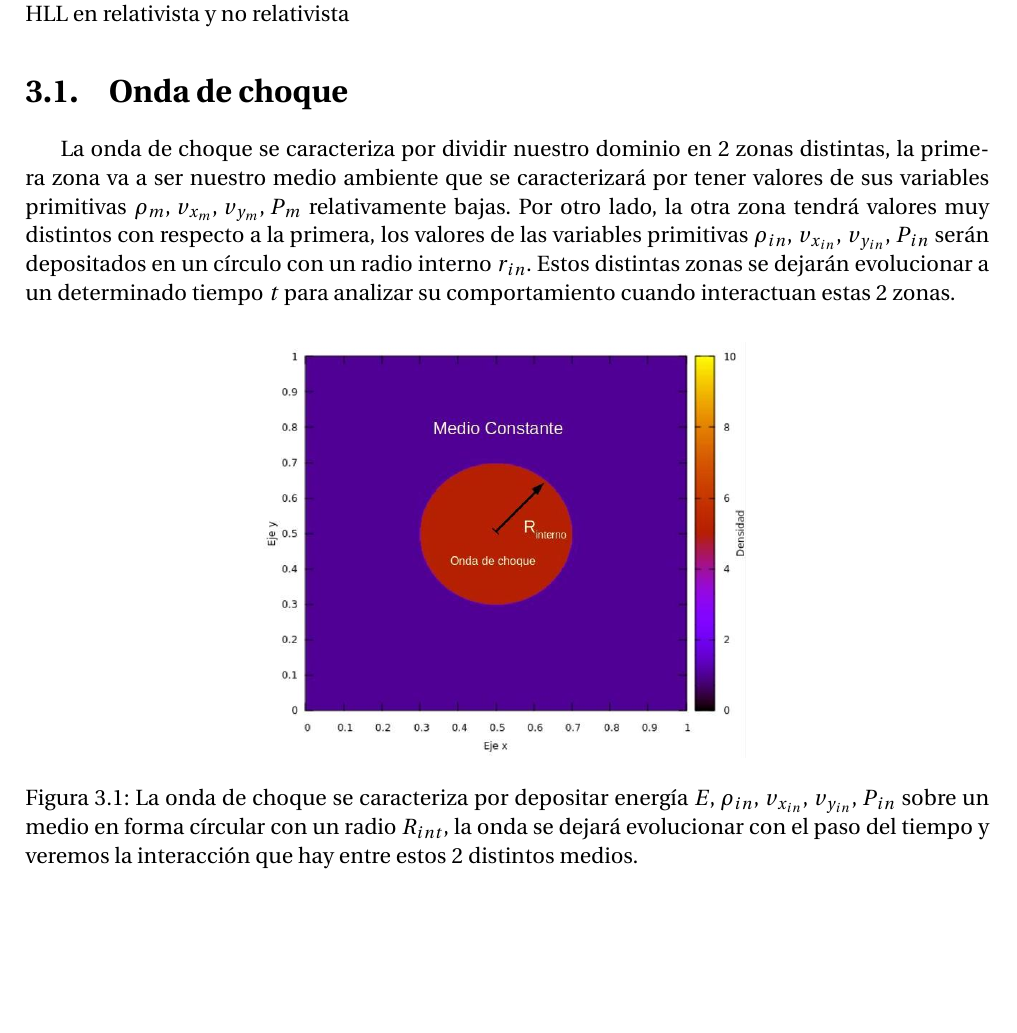
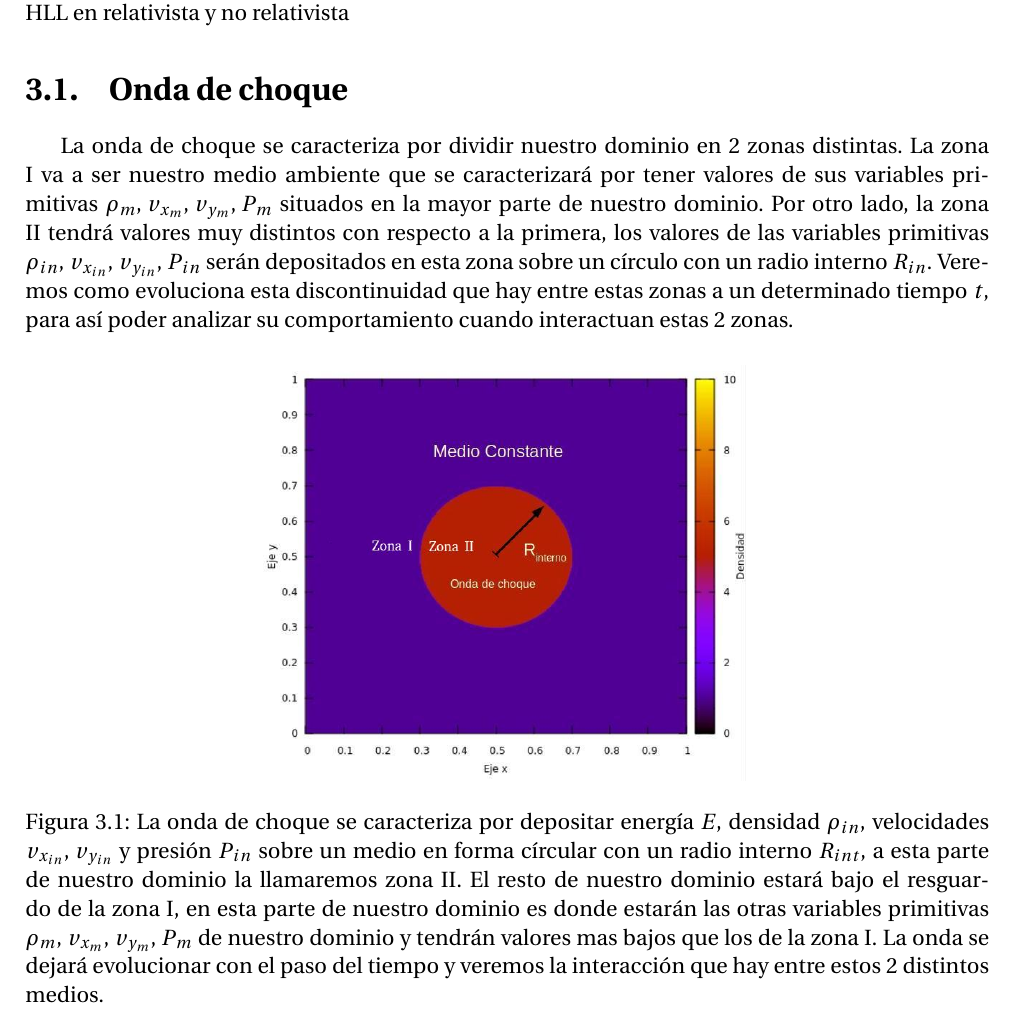
Before and after one commit to gmtw/Tesina_Fisica, a LaTeX book (main.tex): part of page 25 of 59, cut so that both start at the same text, the shorter picture padded with empty space. Compiled offline with pdfLaTeX.

Commit message:
Explicación de la onda de choque

```diff
--- a/main.tex
+++ b/main.tex
@@ -848,12 +848,12 @@ F_R \quad \textup{si} \quad  0 \geq  S_R
 Las siguientes pruebas verifican el buen funcionamiento del código al hacer tanto Lax como HLL en relativista y no relativista
 
 \section{Onda de choque}
-La onda de choque se caracteriza por dividir nuestro dominio en 2 zonas distintas, la primera zona va a ser nuestro medio ambiente que se caracterizará por tener valores de sus variables primitivas $\rho_m, \, v_{x_m}, \, v_{y_m}, \, P_m$ relativamente bajas. Por otro lado, la otra zona tendrá valores muy distintos con respecto a la primera, los valores de las variables primitivas $\rho_{in}, \, v_{x_{in}}, \, v_{y_{in}}, \, P_{in}$ serán depositados en un círculo con un radio interno $r_{in}$. Estos distintas zonas se dejarán evolucionar a un determinado tiempo $t$ para analizar su comportamiento cuando interactuan estas 2 zonas.
+La onda de choque se caracteriza por dividir nuestro dominio en 2 zonas distintas. La zona I va a ser nuestro medio ambiente que se caracterizará por tener valores de sus variables primitivas $\rho_m, \, v_{x_m}, \, v_{y_m}, \, P_m$ situados en la mayor parte de nuestro dominio. Por otro lado, la zona II tendrá valores muy distintos con respecto a la primera, los valores de las variables primitivas $\rho_{in}, \, v_{x_{in}}, \, v_{y_{in}}, \, P_{in}$ serán depositados en esta zona sobre un círculo con un radio interno $R_{in}$. Veremos como evoluciona esta discontinuidad que hay entre estas zonas a un determinado tiempo $t$, para así poder analizar su comportamiento cuando interactuan estas 2 zonas.
 
 \begin{figure}[H]
 \centering
 \includegraphics[width=0.5\textwidth]{./Figuras/Pruebas/Prueba_onda_choque/onda_choque}
-\caption{La onda de choque se caracteriza por depositar energía $E, \, \rho_{in}, \, v_{x_{in}}, \, v_{y_{in}}, \, P_{in}$ sobre un medio en forma círcular con un radio $R_{int}$, la onda se dejará evolucionar con el paso del tiempo y veremos la interacción que hay entre estos 2 distintos medios.} \label{fig:onda_choque_example}
+\caption{La onda de choque se caracteriza por depositar energía $E,$ densidad $\rho_{in}$, velocidades $ v_{x_{in}}, \, v_{y_{in}}$ y presión $ P_{in}$ sobre un medio en forma círcular con un radio interno $R_{int}$, a esta parte de nuestro dominio la llamaremos zona II. El resto de nuestro dominio estará bajo el resguardo de la zona I, en esta parte de nuestro dominio es donde estarán las otras variables primitivas $\rho_m, \, v_{x_m}, \, v_{y_m}, \, P_m$ de nuestro dominio y tendrán valores mas bajos que los de la zona I. La onda se dejará evolucionar con el paso del tiempo y veremos la interacción que hay entre estos 2 distintos medios.} \label{fig:onda_choque_example}
 \end{figure}
 
 
```
Also changed, not shown: Figuras/Pruebas/Prueba_onda_choque/onda_choque.jpg, main.pdf, 1 other file.
